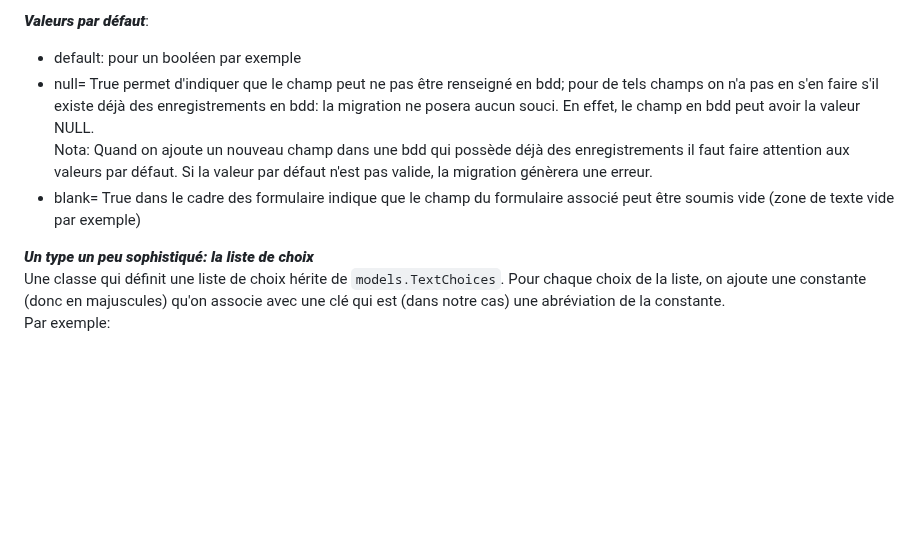
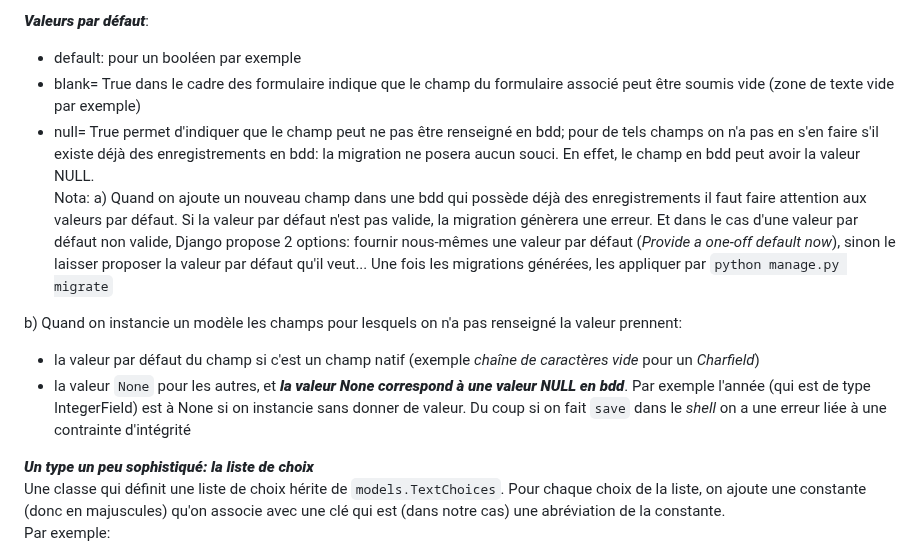
Before and after one commit to francksaounde/django-training-beginner, a Markdown page: README.md, the part around the change. GitHub-like rendering; blank space fills up the shorter version.

```diff
--- a/README.md
+++ b/README.md
@@ -346,11 +346,19 @@ L'argument (ou option de champ) `max_length` est obligatoire sinon une erreur se
 
 *****_Valeurs par défaut_*****:
 - default: pour un booléen par exemple
+- blank= True dans le cadre des formulaire indique que le champ du formulaire associé peut être soumis vide (zone de texte vide par exemple)
 - null= True permet d'indiquer que le champ peut ne pas être renseigné en bdd; pour de tels champs on n'a pas en s'en faire s'il existe déjà des
 enregistrements en bdd: la migration ne posera aucun souci. En effet, le champ en bdd peut avoir la valeur NULL.
-Nota: Quand on ajoute un nouveau champ dans une bdd qui possède déjà des enregistrements il faut faire attention aux valeurs par défaut.
+Nota: a) Quand on ajoute un nouveau champ dans une bdd qui possède déjà des enregistrements il faut faire attention aux valeurs par défaut.
 Si la valeur par défaut n'est pas valide, la migration génèrera une erreur.
-- blank= True dans le cadre des formulaire indique que le champ du formulaire associé peut être soumis vide (zone de texte vide par exemple)
+Et dans le cas d'une valeur par défaut non valide, Django propose 2 options: fournir nous-mêmes une valeur par défaut (_Provide a one-off default now_),
+sinon le laisser proposer la valeur par défaut qu'il veut... Une fois les migrations générées, les appliquer par `python manage.py migrate`
+
+b) Quand on instancie un modèle les champs pour lesquels on n'a pas renseigné la valeur prennent:
+- la valeur par défaut du champ si c'est un champ natif (exemple _chaîne de caractères vide_ pour un _Charfield_)
+- la valeur `None` pour les autres, et *****la valeur None correspond à une valeur NULL en bdd*****. Par exemple l'année (qui est de type IntegerField) est à None si on instancie sans donner de valeur.
+Du coup si on fait `save` dans le _shell_ on a une erreur liée à une contrainte d'intégrité
+
 
 *****_Un type un peu sophistiqué: la liste de choix_*****
 Une classe qui définit une liste de choix hérite de `models.TextChoices`.
```
